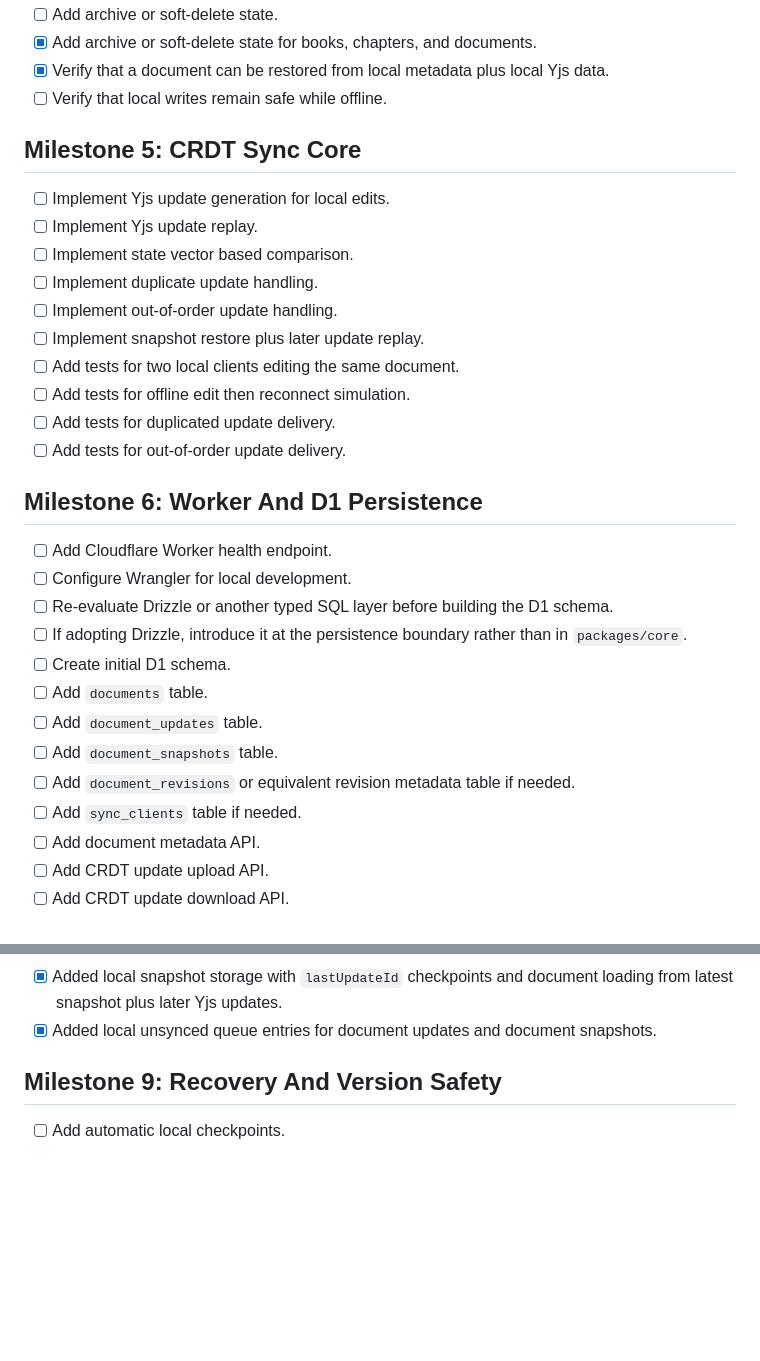
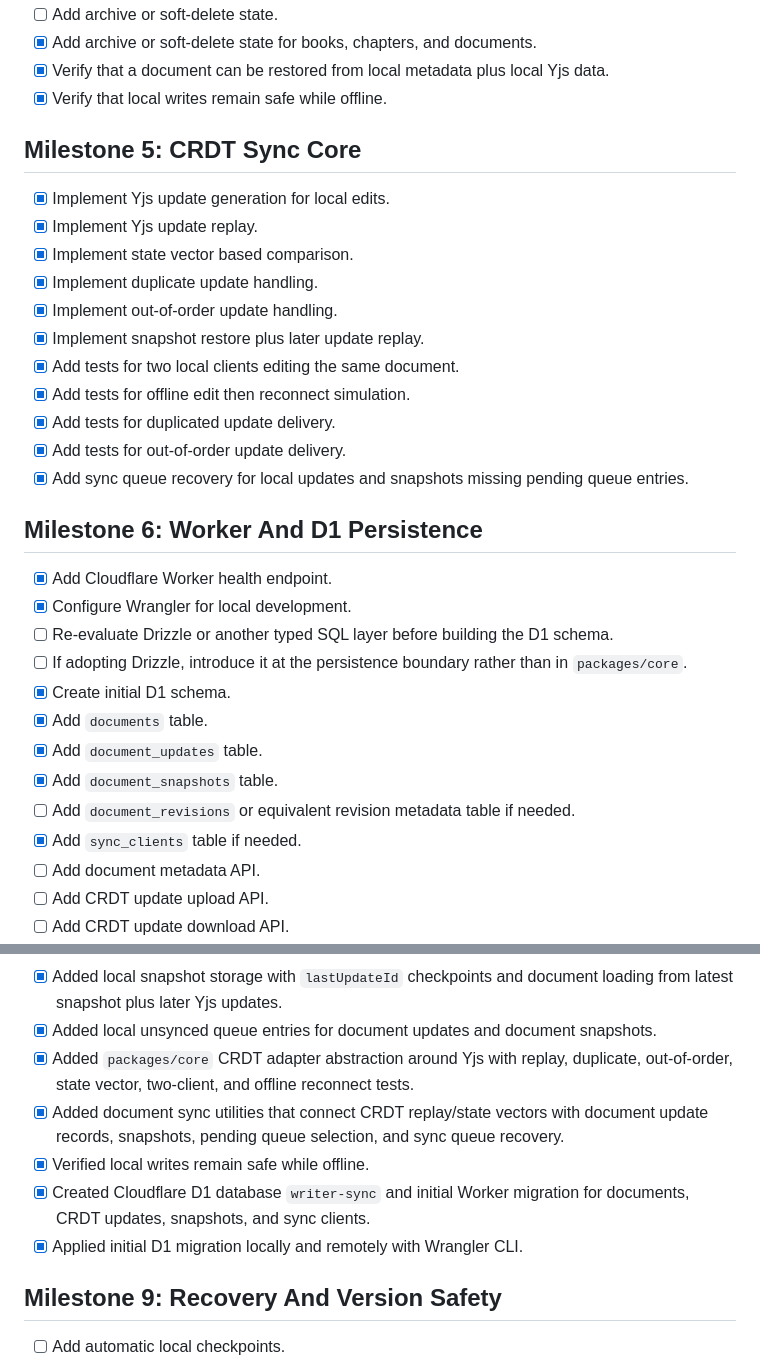
Before and after one commit to colus001/goyo, a Markdown page: TODO.md, 2 parts joined by grey strips. Rendered like a GitHub page; blank space fills up the shorter version.

Commit message:
docs: update sync and worker milestones

```diff
--- a/TODO.md
+++ b/TODO.md
@@ -75,33 +75,34 @@
 - [ ] Add archive or soft-delete state.
 - [x] Add archive or soft-delete state for books, chapters, and documents.
 - [x] Verify that a document can be restored from local metadata plus local Yjs data.
-- [ ] Verify that local writes remain safe while offline.
+- [x] Verify that local writes remain safe while offline.
 
 ## Milestone 5: CRDT Sync Core
 
-- [ ] Implement Yjs update generation for local edits.
-- [ ] Implement Yjs update replay.
-- [ ] Implement state vector based comparison.
-- [ ] Implement duplicate update handling.
-- [ ] Implement out-of-order update handling.
-- [ ] Implement snapshot restore plus later update replay.
-- [ ] Add tests for two local clients editing the same document.
-- [ ] Add tests for offline edit then reconnect simulation.
-- [ ] Add tests for duplicated update delivery.
-- [ ] Add tests for out-of-order update delivery.
+- [x] Implement Yjs update generation for local edits.
+- [x] Implement Yjs update replay.
+- [x] Implement state vector based comparison.
+- [x] Implement duplicate update handling.
+- [x] Implement out-of-order update handling.
+- [x] Implement snapshot restore plus later update replay.
+- [x] Add tests for two local clients editing the same document.
+- [x] Add tests for offline edit then reconnect simulation.
+- [x] Add tests for duplicated update delivery.
+- [x] Add tests for out-of-order update delivery.
+- [x] Add sync queue recovery for local updates and snapshots missing pending queue entries.
 
 ## Milestone 6: Worker And D1 Persistence
 
-- [ ] Add Cloudflare Worker health endpoint.
-- [ ] Configure Wrangler for local development.
+- [x] Add Cloudflare Worker health endpoint.
+- [x] Configure Wrangler for local development.
 - [ ] Re-evaluate Drizzle or another typed SQL layer before building the D1 schema.
 - [ ] If adopting Drizzle, introduce it at the persistence boundary rather than in `packages/core`.
-- [ ] Create initial D1 schema.
-- [ ] Add `documents` table.
-- [ ] Add `document_updates` table.
-- [ ] Add `document_snapshots` table.
+- [x] Create initial D1 schema.
+- [x] Add `documents` table.
+- [x] Add `document_updates` table.
+- [x] Add `document_snapshots` table.
 - [ ] Add `document_revisions` or equivalent revision metadata table if needed.
-- [ ] Add `sync_clients` table if needed.
+- [x] Add `sync_clients` table if needed.
 - [ ] Add document metadata API.
 - [ ] Add CRDT update upload API.
 - [ ] Add CRDT update download API.
@@ -171,6 +172,11 @@
 - [x] Keep any future ORM or typed SQL layer out of `packages/core`; core should continue to expose platform-neutral store interfaces.
 - [x] Added local snapshot storage with `lastUpdateId` checkpoints and document loading from latest snapshot plus later Yjs updates.
 - [x] Added local unsynced queue entries for document updates and document snapshots.
+- [x] Added `packages/core` CRDT adapter abstraction around Yjs with replay, duplicate, out-of-order, state vector, two-client, and offline reconnect tests.
+- [x] Added document sync utilities that connect CRDT replay/state vectors with document update records, snapshots, pending queue selection, and sync queue recovery.
+- [x] Verified local writes remain safe while offline.
+- [x] Created Cloudflare D1 database `writer-sync` and initial Worker migration for documents, CRDT updates, snapshots, and sync clients.
+- [x] Applied initial D1 migration locally and remotely with Wrangler CLI.
 
 ## Milestone 9: Recovery And Version Safety
 
```
